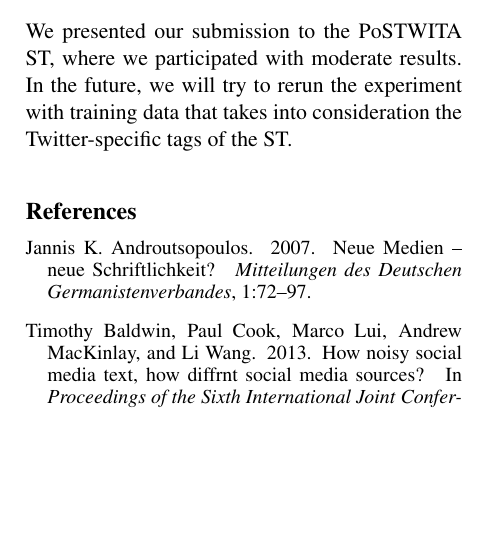
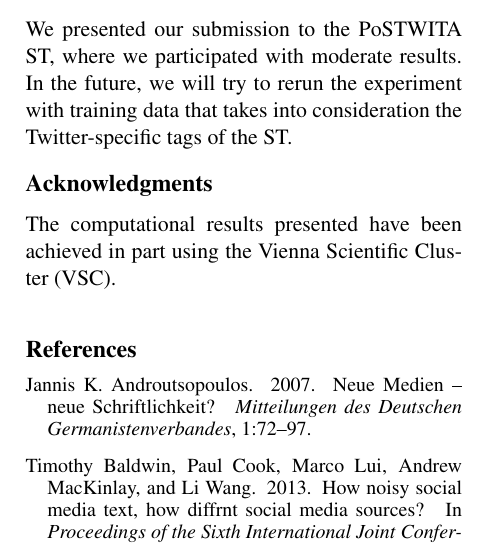
Before and after one commit to bot-zen/2016-paper_clic-it, a LaTeX paper (paper.tex): part of one column of page 5 of 6 before the commit and part of one column of page 5 of 7 after it, cut so that both start at the same text, the shorter picture padded with empty space. Compiled offline with pdfLaTeX.

Commit message:
paper.tex - add acknowledgments

```diff
--- a/paper.tex
+++ b/paper.tex
@@ -551,10 +551,11 @@ with moderate results.
 In the future, we will try to rerun the experiment with training data that
 takes into consideration the Twitter-specific tags of the ST.
 
-%\section*{Acknowledgments} %%%%%%%%%%%%%%%%%%%%%%%%%%%%%%%%%%%%%%%%%%%%%%%%%%
-%The acknowledgments should go immediately before the references.  Do
-%not number the acknowledgments section. Do not include this section
-%when submitting your paper for review.
+
+\section*{Acknowledgments} %%%%%%%%%%%%%%%%%%%%%%%%%%%%%%%%%%%%%%%%%%%%%%%%%%
+
+The computational results presented have been achieved in part using the Vienna
+Scientific Cluster (VSC).
 
 
 % References %%%%%%%%%%%%%%%%%%%%%%%%%%%%%%%%%%%%%%%%%%%%%%%%%%%%%%%%%%%%%%%%%
```
